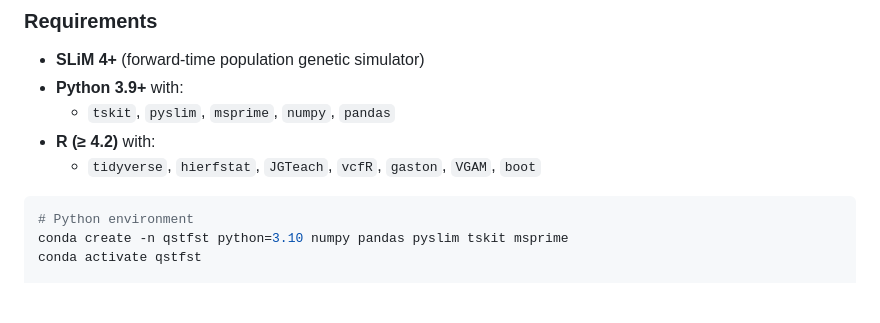
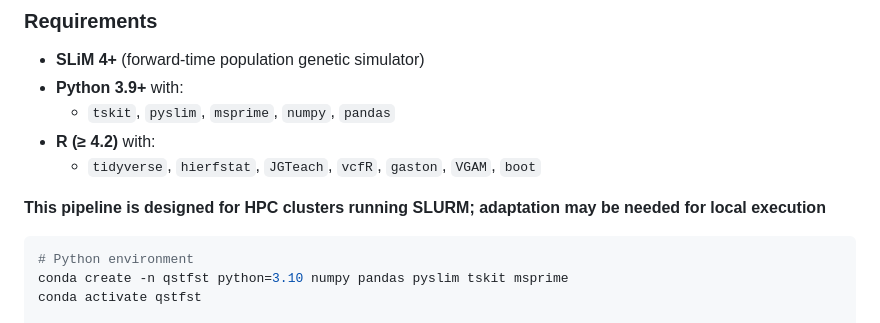
Before and after one commit to JikaelN/Master-projet-code, a Markdown page: README.md, the part around the change. Rendered like a GitHub page; blank space fills up the shorter version.

````diff
--- a/README.md
+++ b/README.md
@@ -64,6 +64,7 @@ I
 - **R (≥ 4.2)** with:
   - `tidyverse`, `hierfstat`, `JGTeach`, `vcfR`, `gaston`, `VGAM`, `boot`
 
+**This pipeline is designed for HPC clusters running SLURM; adaptation may be needed for local execution**
 
 ```bash
 # Python environment
````
